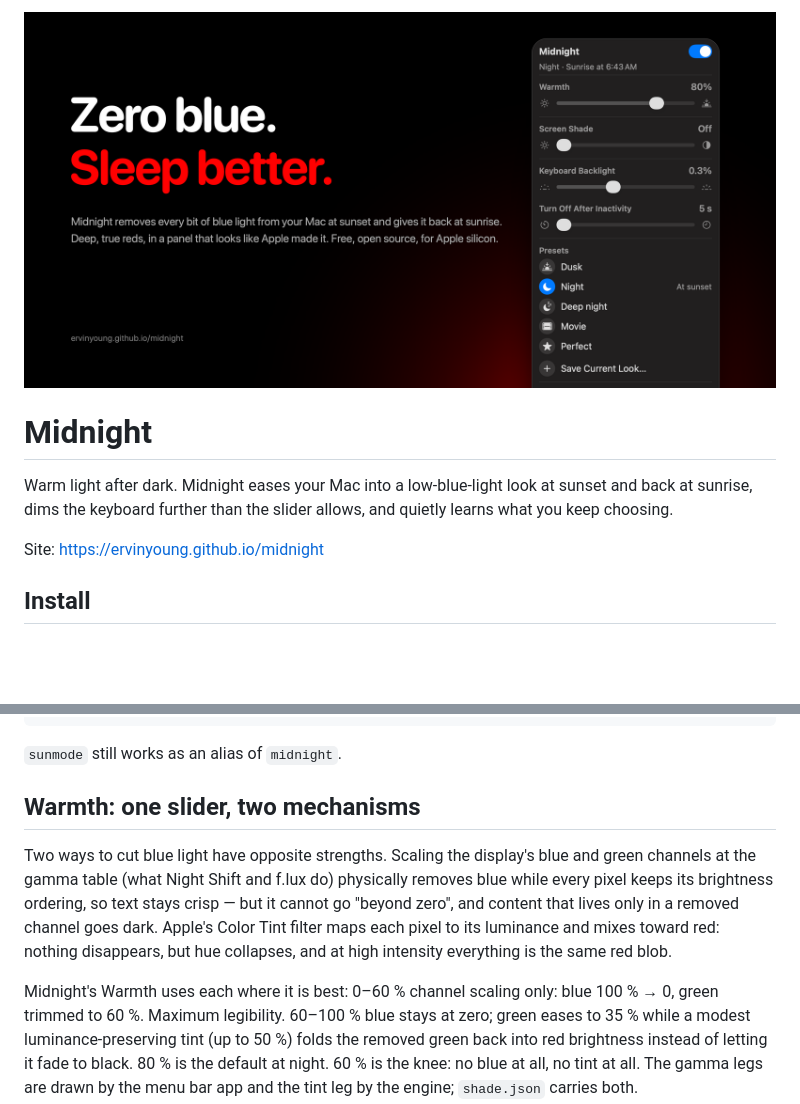
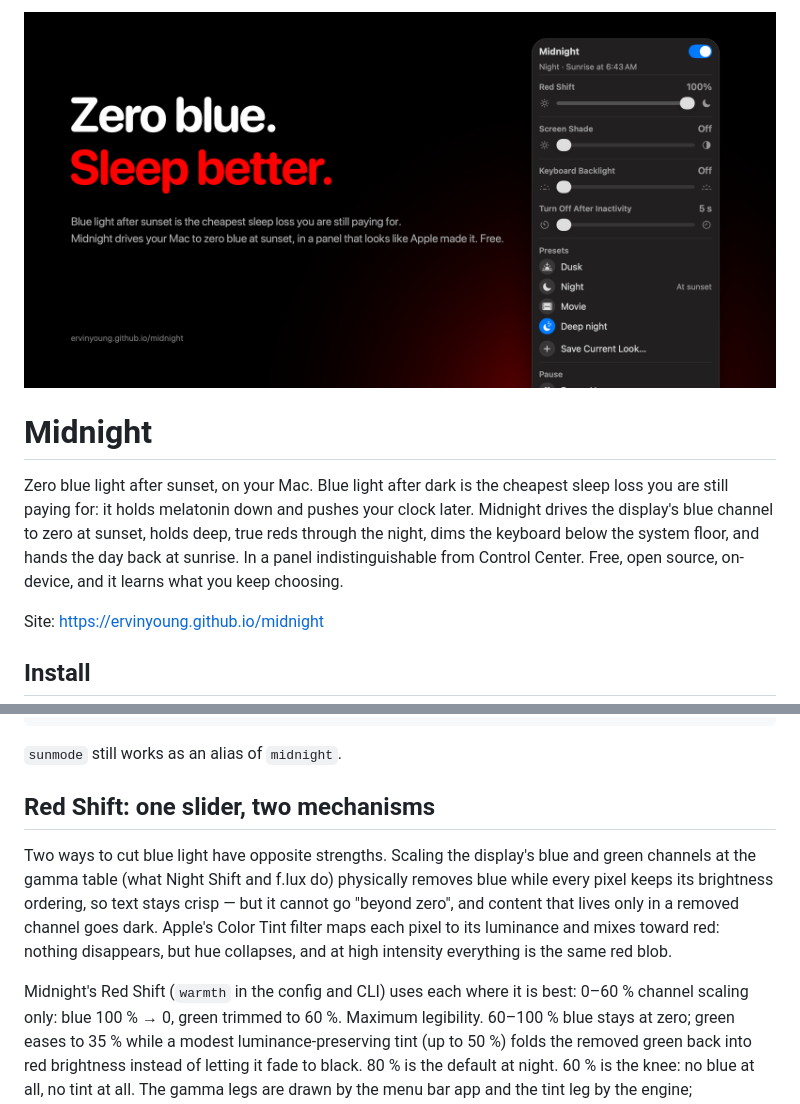
Before and after one commit to ervinyoung/Red-Light-for-mac, a Markdown page: README.md, 2 parts joined by grey strips. GitHub-like rendering; pictures changed too: docs/img/hero.png; blank space fills up the shorter version.

Commit message:
Red Shift; copy for the longevity crowd; new hero and panel renders
Co-Authored-By: Claude Fable 5.1 <noreply@anthropic.com>

```diff
--- a/README.md
+++ b/README.md
@@ -3,8 +3,10 @@
 </p>
 
 # Midnight
-Warm light after dark. Midnight eases your Mac into a low-blue-light look at sunset and back at sunrise,
-dims the keyboard further than the slider allows, and quietly learns what you keep choosing.
+Zero blue light after sunset, on your Mac. Blue light after dark is the cheapest sleep loss you are still paying for:
+it holds melatonin down and pushes your clock later. Midnight drives the display's blue channel to zero at sunset,
+holds deep, true reds through the night, dims the keyboard below the system floor, and hands the day back at sunrise.
+In a panel indistinguishable from Control Center. Free, open source, on-device, and it learns what you keep choosing.
 
 Site: https://ervinyoung.github.io/midnight
 
@@ -38,14 +40,14 @@ Make a shortcut once:
     midnight curve               print the warmth curve
 `sunmode` still works as an alias of `midnight`.
 
-## Warmth: one slider, two mechanisms
+## Red Shift: one slider, two mechanisms
 Two ways to cut blue light have opposite strengths. Scaling the display's blue and green channels at the
 gamma table (what Night Shift and f.lux do) physically removes blue while every pixel keeps its brightness
 ordering, so text stays crisp — but it cannot go "beyond zero", and content that lives only in a removed
 channel goes dark. Apple's Color Tint filter maps each pixel to its luminance and mixes toward red: nothing
 disappears, but hue collapses, and at high intensity everything is the same red blob.
 
-Midnight's Warmth uses each where it is best:
+Midnight's Red Shift (`warmth` in the config and CLI) uses each where it is best:
     0–60 %    channel scaling only: blue 100 % → 0, green trimmed to 60 %. Maximum legibility.
     60–100 %  blue stays at zero; green eases to 35 % while a modest luminance-preserving tint (up to 50 %)
               folds the removed green back into red brightness instead of letting it fade to black.
```
Also changed, not shown: docs/img/panel.png, 3 other files.
